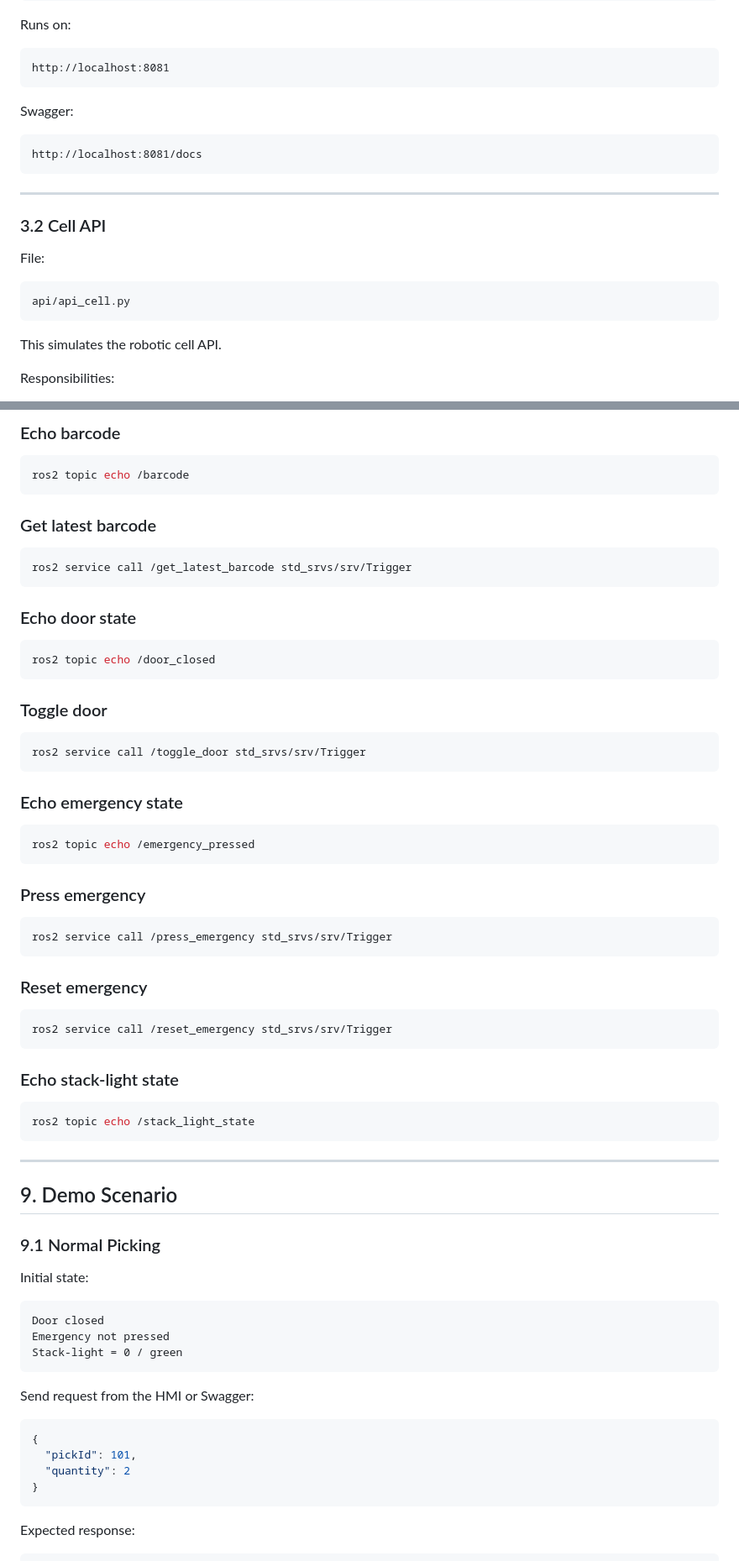
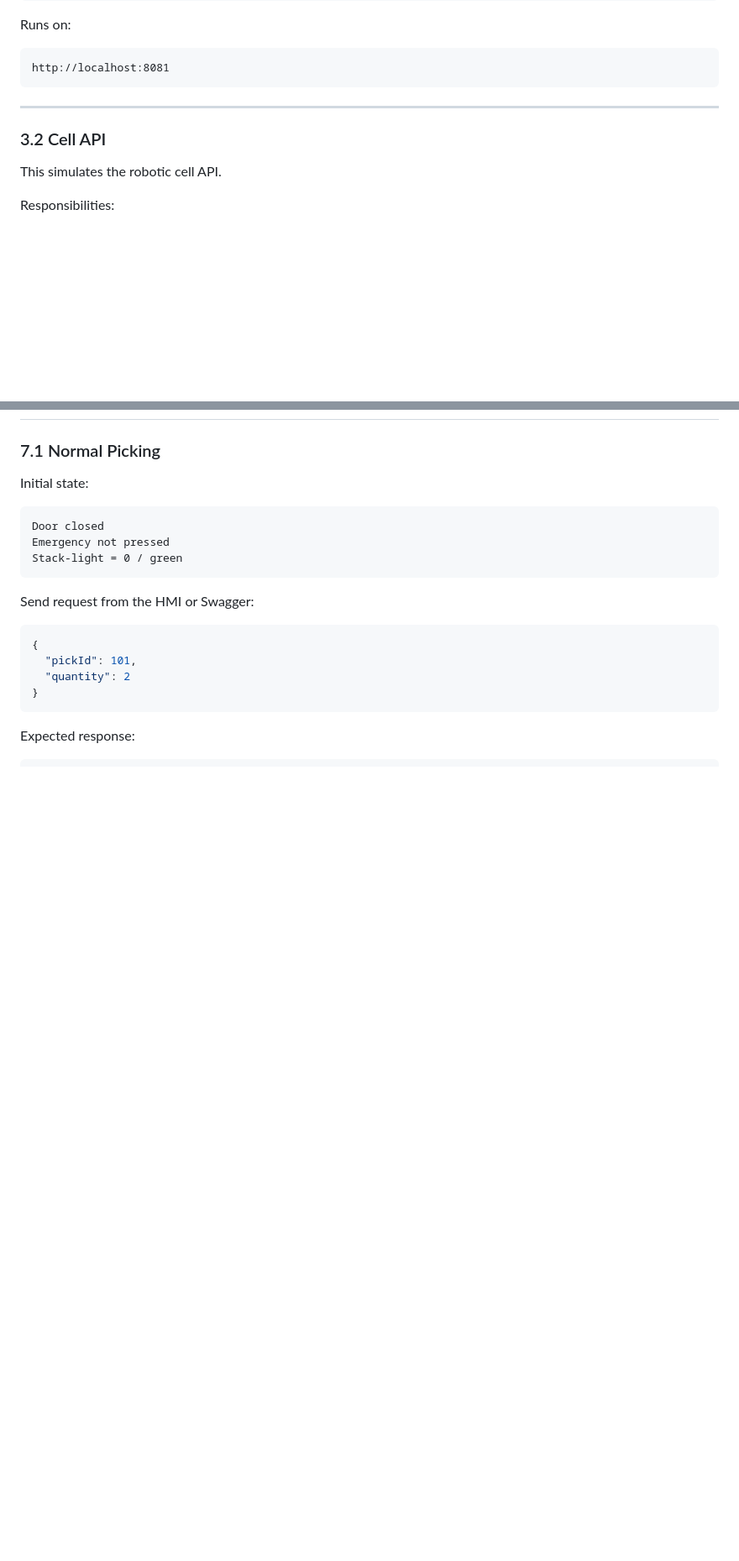
Before and after one commit to shirinshevidi/pick_cell_control, a Markdown page: README.md, 2 parts joined by grey strips. Shown at 84% size. GitHub-like rendering; blank space fills up the shorter version.

Commit message:
Refactor README for clarity and conciseness
Removed references to specific files and simplified explanations in the README. Updated sections on API usage and demo scenarios.

````diff
--- a/README.md
+++ b/README.md
@@ -124,21 +119,11 @@ Runs on:
 http://localhost:8081
 ```
 
-Swagger:
-
-```text
-http://localhost:8081/docs
-```
 
 ---
 
 ### 3.2 Cell API
 
-File:
-
-```text
-api/api_cell.py
-```
 
 This simulates the robotic cell API.
 
@@ -582,56 +425,4 @@ Expected services include:
-### Echo barcode
-
-```bash
-ros2 topic echo /barcode
-```
-
-### Get latest barcode
-
-```bash
-ros2 service call /get_latest_barcode std_srvs/srv/Trigger
-```
-
-### Echo door state
-
-```bash
-ros2 topic echo /door_closed
-```
-
-### Toggle door
-
-```bash
-ros2 service call /toggle_door std_srvs/srv/Trigger
-```
-
-### Echo emergency state
-
-```bash
-ros2 topic echo /emergency_pressed
-```
-
-### Press emergency
-
-```bash
-ros2 service call /press_emergency std_srvs/srv/Trigger
-```
-
-### Reset emergency
-
-```bash
-ros2 service call /reset_emergency std_srvs/srv/Trigger
-```
-
-### Echo stack-light state
-
-```bash
-ros2 topic echo /stack_light_state
-```
-
----
-
-## 9. Demo Scenario
-
-### 9.1 Normal Picking
+### 7.1 Normal Picking
 
 Initial state:
 
````
Also changed, not shown: other parts of README.md (+4 -185 lines).
